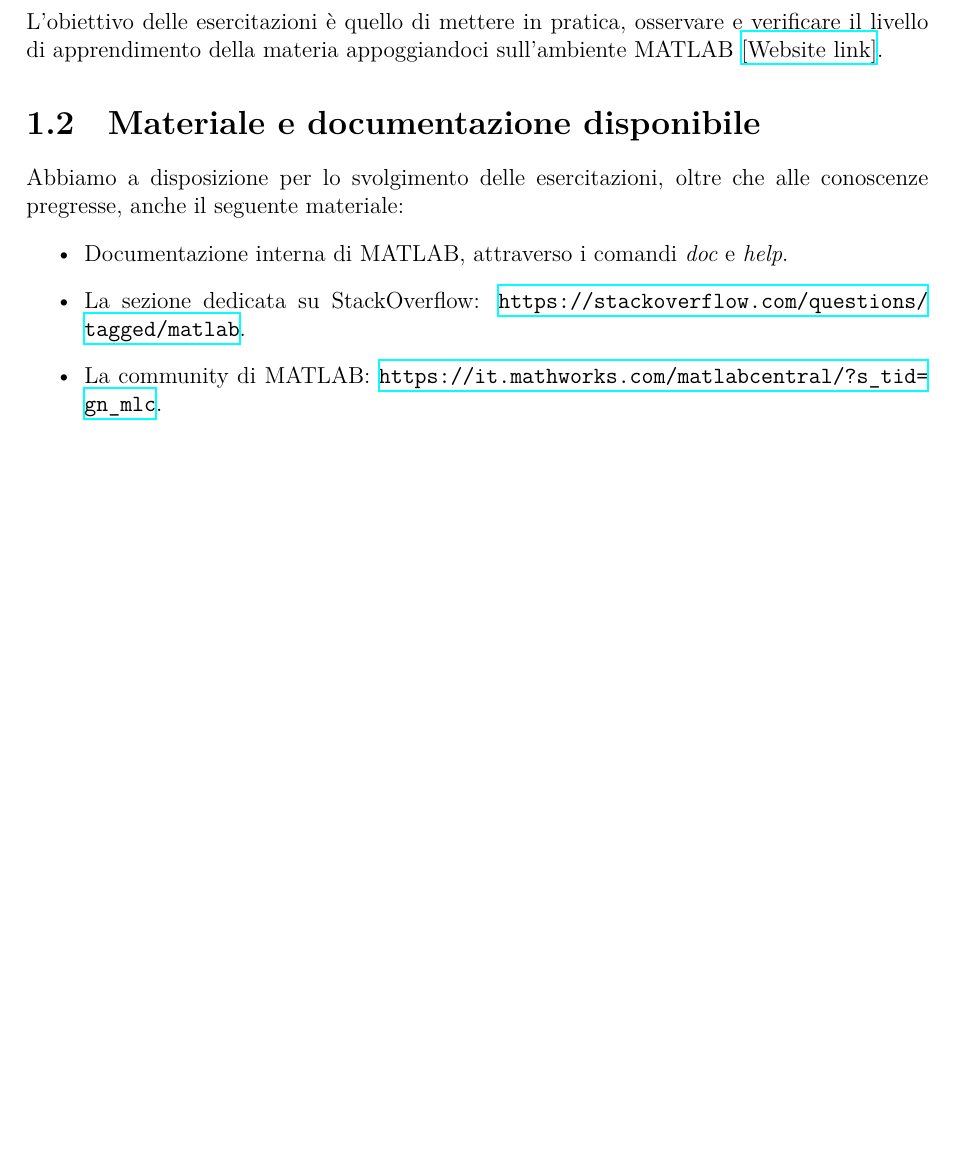
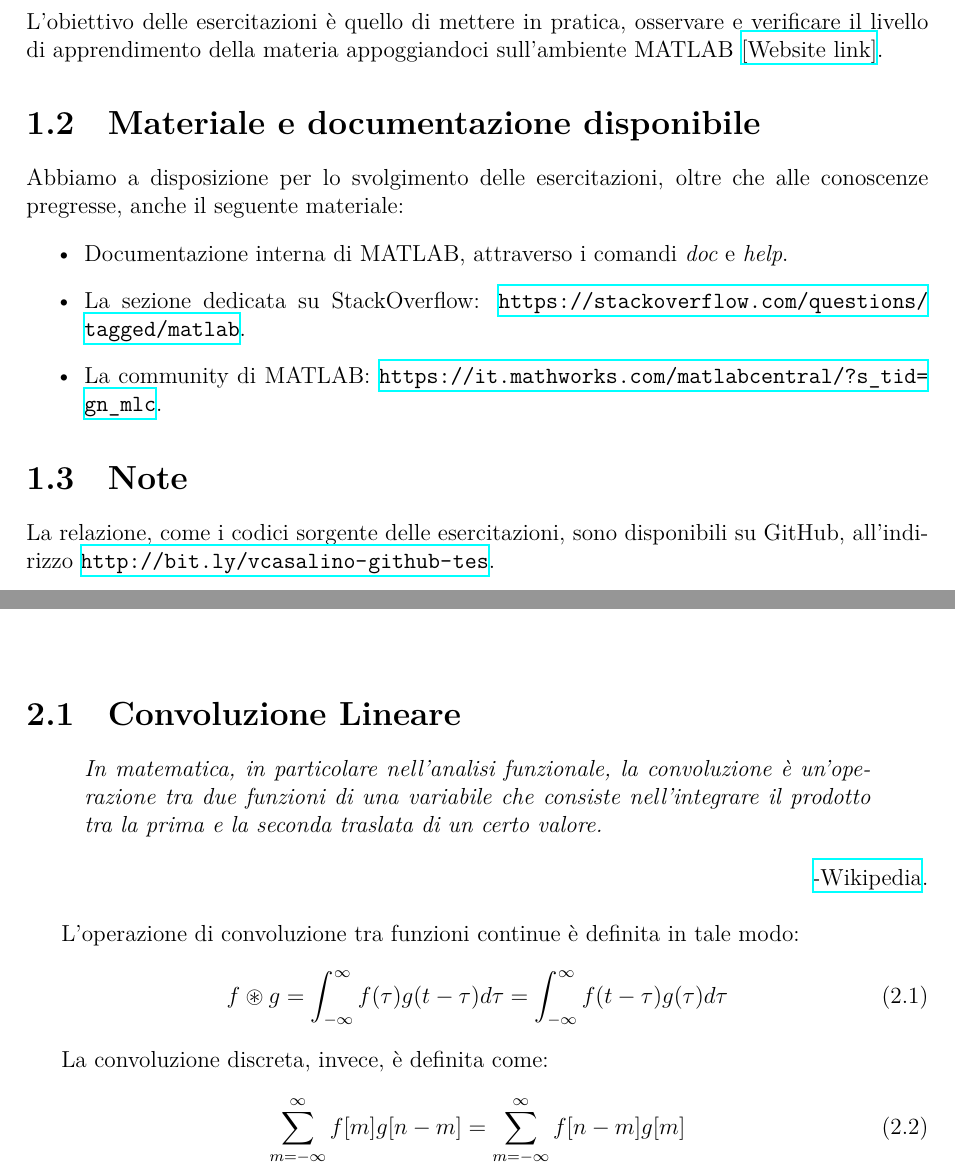
Before and after one commit to casalinovalerio/tes-polito, a LaTeX document (Relazione-tes/main.tex, which reads Relazione-tes/chapters/ch01_introduzione.tex, Relazione-tes/chapters/ch02_convoluzione_mutcorr_ritardo.tex): part of page 3 of 6 before the commit and two parts of pages 3 and 4 of 6 after it, the two joined at a grey line, cut so that both start at the same text, the shorter picture padded with empty space. Compiled offline with XeLaTeX.

Commit message:
First chapter updated

```diff
--- a/Relazione-tes/chapters/ch01_introduzione.tex
+++ b/Relazione-tes/chapters/ch01_introduzione.tex
@@ -8,3 +8,6 @@ Abbiamo a disposizione per lo svolgimento delle esercitazioni, oltre che alle co
     \item La sezione dedicata su StackOverflow: \url{https://stackoverflow.com/questions/tagged/matlab}.
     \item La community di MATLAB: \url{https://it.mathworks.com/matlabcentral/?s_tid=gn_mlc}.
 \end{itemize}
+
+\section{Note}
+La relazione, come i codici sorgente delle esercitazioni, sono disponibili su GitHub, all'indirizzo \url{http://bit.ly/vcasalino-github-tes}.
--- a/Relazione-tes/chapters/ch02_convoluzione_mutcorr_ritardo.tex
+++ b/Relazione-tes/chapters/ch02_convoluzione_mutcorr_ritardo.tex
@@ -0,0 +1,16 @@
+\section{Convoluzione Lineare}
+
+\begin{quote}
+	\emph{In matematica, in particolare nell'analisi funzionale, la convoluzione è un'operazione tra due funzioni di una variabile che consiste nell'integrare il prodotto tra la prima e la seconda traslata di un certo valore. }
+\end{quote}
+\hspace*{\fill} \href{https://it.wikipedia.org/wiki/Convoluzione}{-Wikipedia}. \\
+
+L'operazione di convoluzione tra funzioni continue è definita in tale modo:
+\begin{equation}
+	f \circledast g = \int^{\infty}_{- \infty} f(\tau)g(t-\tau)d\tau = \int^{\infty}_{- \infty} f(t - \tau)g(\tau)d\tau
+\end{equation}
+
+La convoluzione discreta, invece, è definita come:
+\begin{equation}
+	\sum^{\infty}_{m= - \infty} f[m]g[n-m] = \sum^{\infty}_{m= - \infty} f[n-m]g[m]
+\end{equation}
```
Also changed, not shown: Relazione-tes/chapters/ch03_dft.tex (deleted, +0 -1 lines), Relazione-tes/chapters/ch04_periodogramma.tex (deleted, +0 -1 lines), Relazione-tes/main.tex (+1 -1 lines), Relazione-tes/main.pdf, 5 other files.
